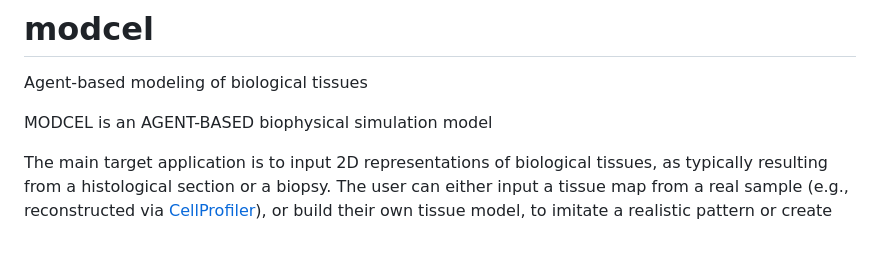
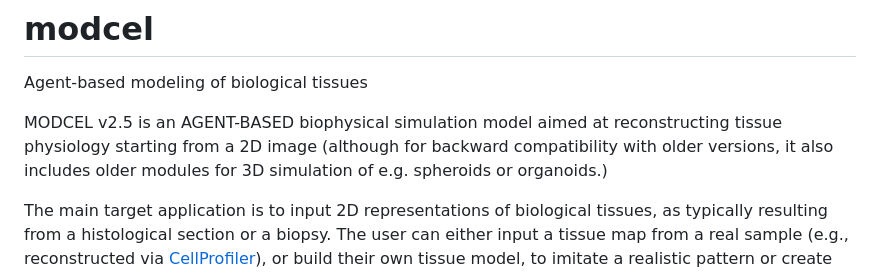
Before and after one commit to bkryzz/modcel, a Markdown page: README.md, the part around the change. Rendered like a GitHub page; blank space fills up the shorter version.

```diff
--- a/README.md
+++ b/README.md
@@ -1,7 +1,7 @@
 # modcel
 Agent-based modeling of biological tissues
 
-  MODCEL is an AGENT-BASED biophysical simulation model
+  MODCEL v2.5 is an AGENT-BASED biophysical simulation model aimed at reconstructing tissue physiology starting from a 2D image (although for backward compatibility with older versions, it also includes older modules for 3D simulation of e.g. spheroids or organoids.)
 
   The main target application is to input 2D representations of
   biological tissues, as typically resulting from a histological
```
